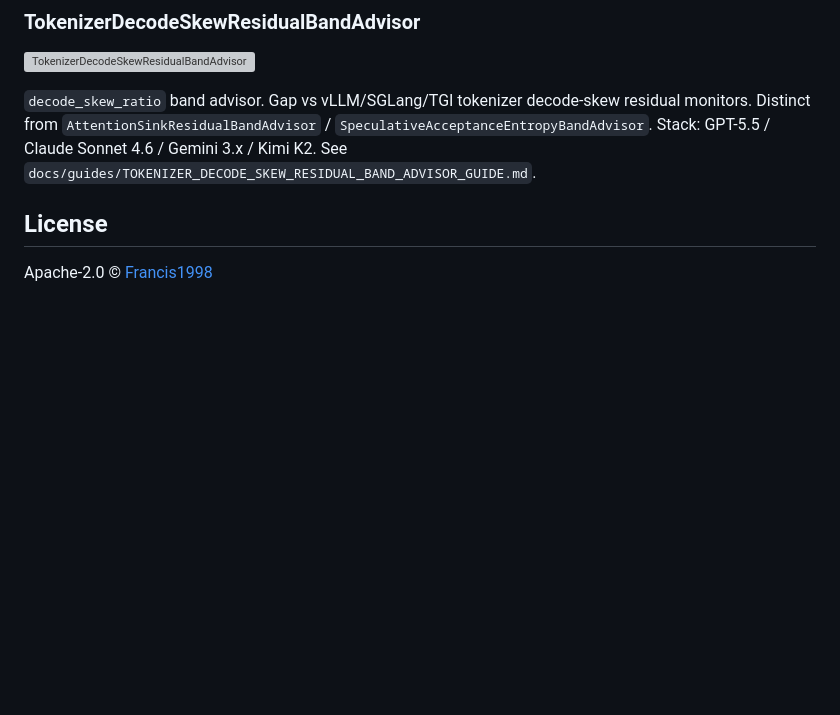
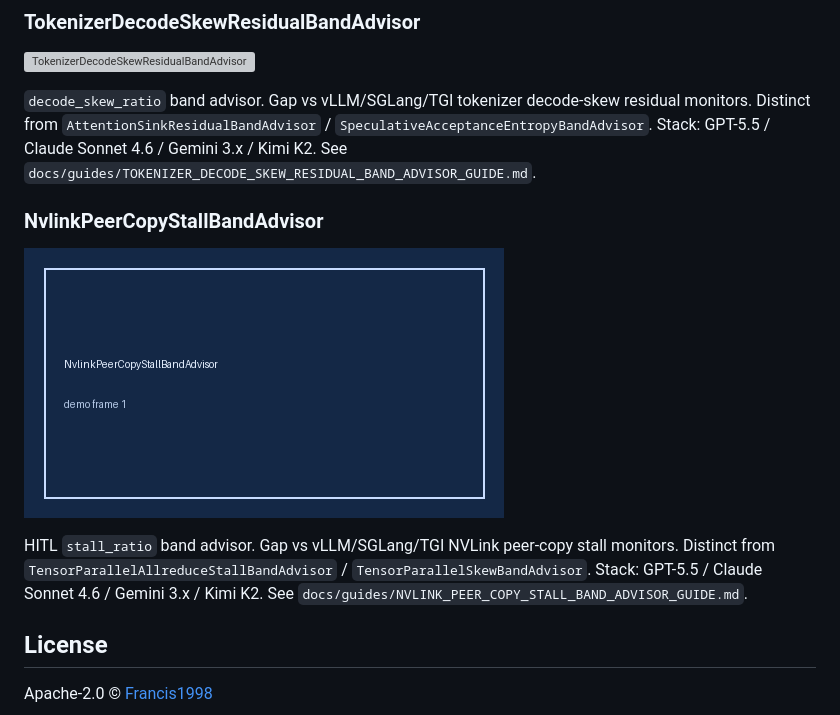
Before and after one commit to Francis1998/nexus-llm-router, a Markdown page: README.md, the part around one of its changes. Rendered like a GitHub page; pictures changed too: assets/demo/nvlink-peer-copy-stall-band-advisor.gif (added); blank space fills up the shorter version; grey boxes are pictures that could not be loaded.

```diff
--- a/README.md
+++ b/README.md
@@ -923,6 +923,13 @@ Gap vs vLLM/SGLang/TGI MoE expert-hotspot monitors. Distinct from `MoeExpertLoad
 `decode_skew_ratio` band advisor. Gap vs vLLM/SGLang/TGI tokenizer decode-skew residual monitors. Distinct from `AttentionSinkResidualBandAdvisor` / `SpeculativeAcceptanceEntropyBandAdvisor`. Stack: GPT-5.5 / Claude Sonnet 4.6 / Gemini 3.x / Kimi K2. See `docs/guides/TOKENIZER_DECODE_SKEW_RESIDUAL_BAND_ADVISOR_GUIDE.md`.
 
 
+
+### NvlinkPeerCopyStallBandAdvisor
+
+![NvlinkPeerCopyStallBandAdvisor](assets/demo/nvlink-peer-copy-stall-band-advisor.gif)
+
+HITL `stall_ratio` band advisor. Gap vs vLLM/SGLang/TGI NVLink peer-copy stall monitors. Distinct from `TensorParallelAllreduceStallBandAdvisor` / `TensorParallelSkewBandAdvisor`. Stack: GPT-5.5 / Claude Sonnet 4.6 / Gemini 3.x / Kimi K2. See `docs/guides/NVLINK_PEER_COPY_STALL_BAND_ADVISOR_GUIDE.md`.
+
 ## License
 
 Apache-2.0 © [Francis1998](https://github.com/Francis1998)
```
Also changed, not shown: other parts of README.md (+1 -1 lines), CHANGELOG.md (+2 -0 lines), docs/guides/NVLINK_PEER_COPY_STALL_BAND_ADVISOR_GUIDE.md (added, +21 -0 lines), 2 other files.
